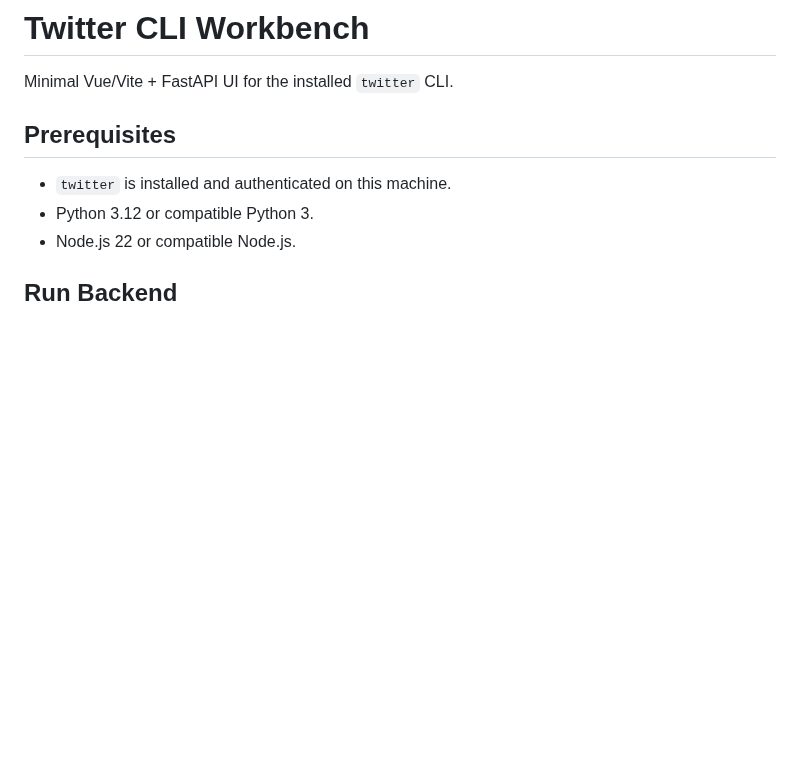
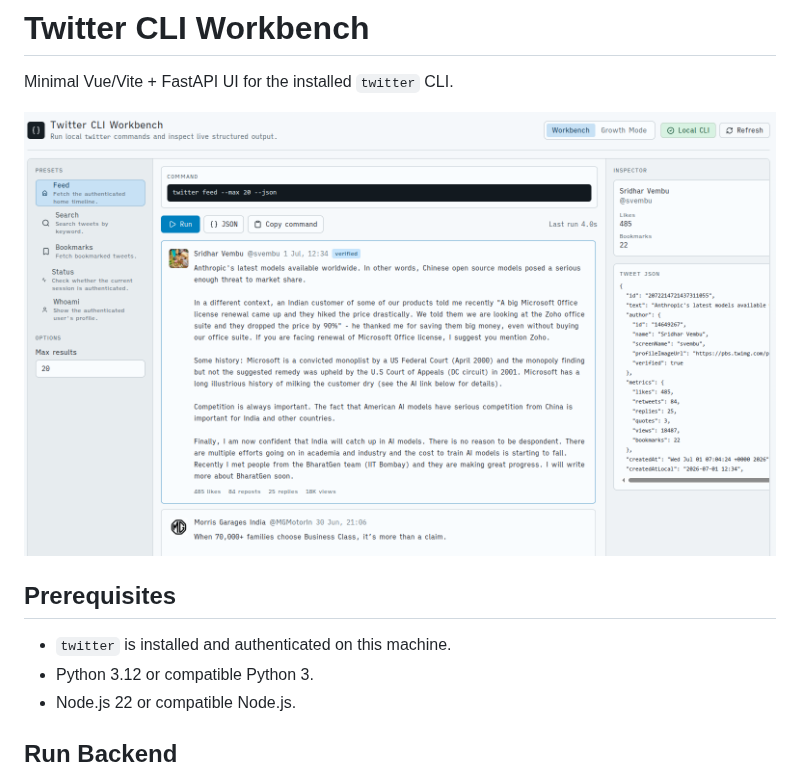
Before and after one commit to muthuspark/twitter-agent-ui, a Markdown page: README.md, the part around the change. GitHub-like rendering; pictures changed too: twitui.png (added); blank space fills up the shorter version.

Commit message:
docs: add workbench screenshot

```diff
--- a/README.md
+++ b/README.md
@@ -1,6 +1,8 @@
 # Twitter CLI Workbench
 
 Minimal Vue/Vite + FastAPI UI for the installed `twitter` CLI.
+
+![Twitter CLI Workbench UI](./twitui.png)
 
 ## Prerequisites
 
```
